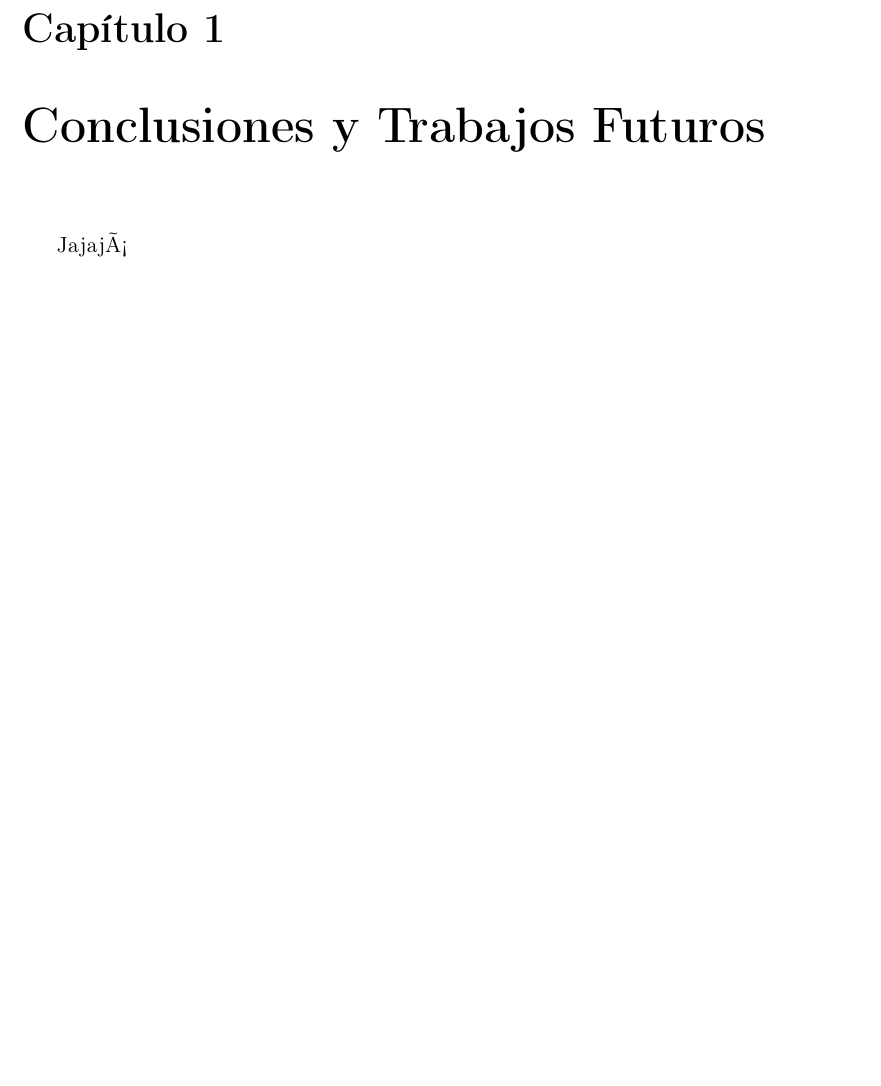
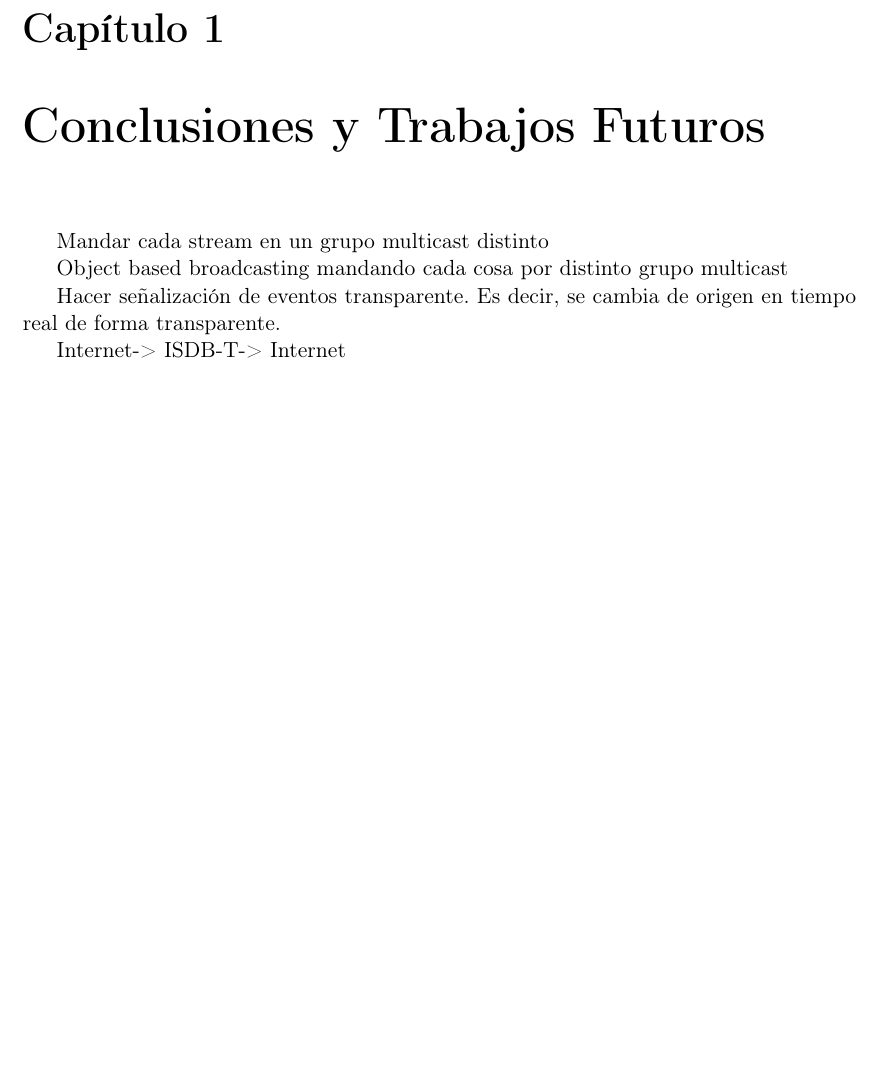
Before and after one commit to AquilesCanta/informe_tesis, a LaTeX book (conclusion.tex): part of the page, cut so that both start at the same text. Compiled offline with pdfLaTeX; the source files are stored in an older character set and shown here as Unicode.

Commit message:
Home to Lab, reminders only. No real content

```diff
--- a/conclusion.tex
+++ b/conclusion.tex
@@ -5,7 +5,14 @@
 
 \chapter{Conclusiones y Trabajos Futuros}
 
-Jajajá
+Mandar cada stream en un grupo multicast distinto
+
+Object based broadcasting mandando cada cosa por distinto grupo multicast
+
+Hacer señalización de eventos transparente. Es decir, se cambia de origen en tiempo real de forma transparente.
+
+Internet-> ISDB-T-> Internet
+
 
 
 \ifx\all\undefined
```
Also changed, not shown: evaluation.tex (+4 -1 lines).
